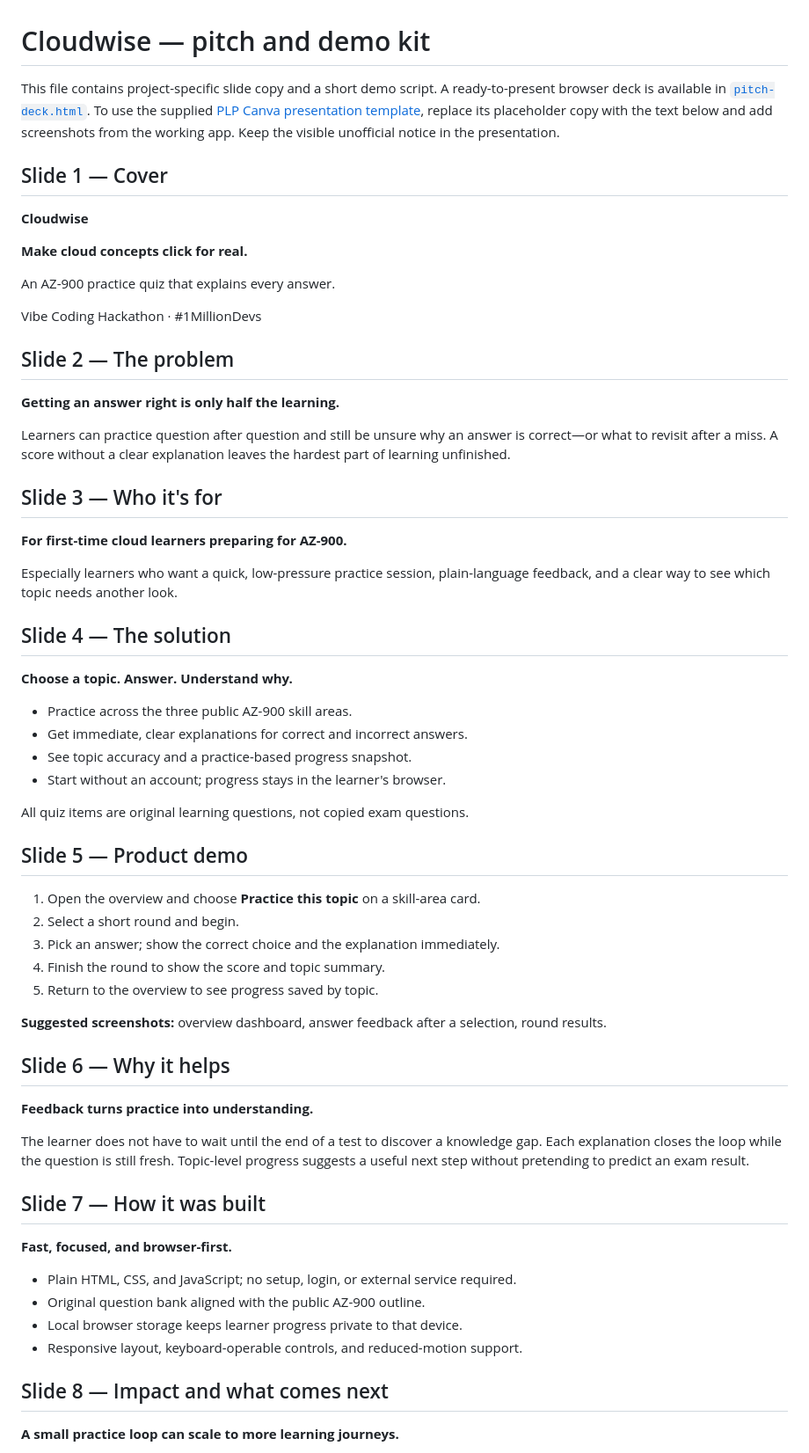
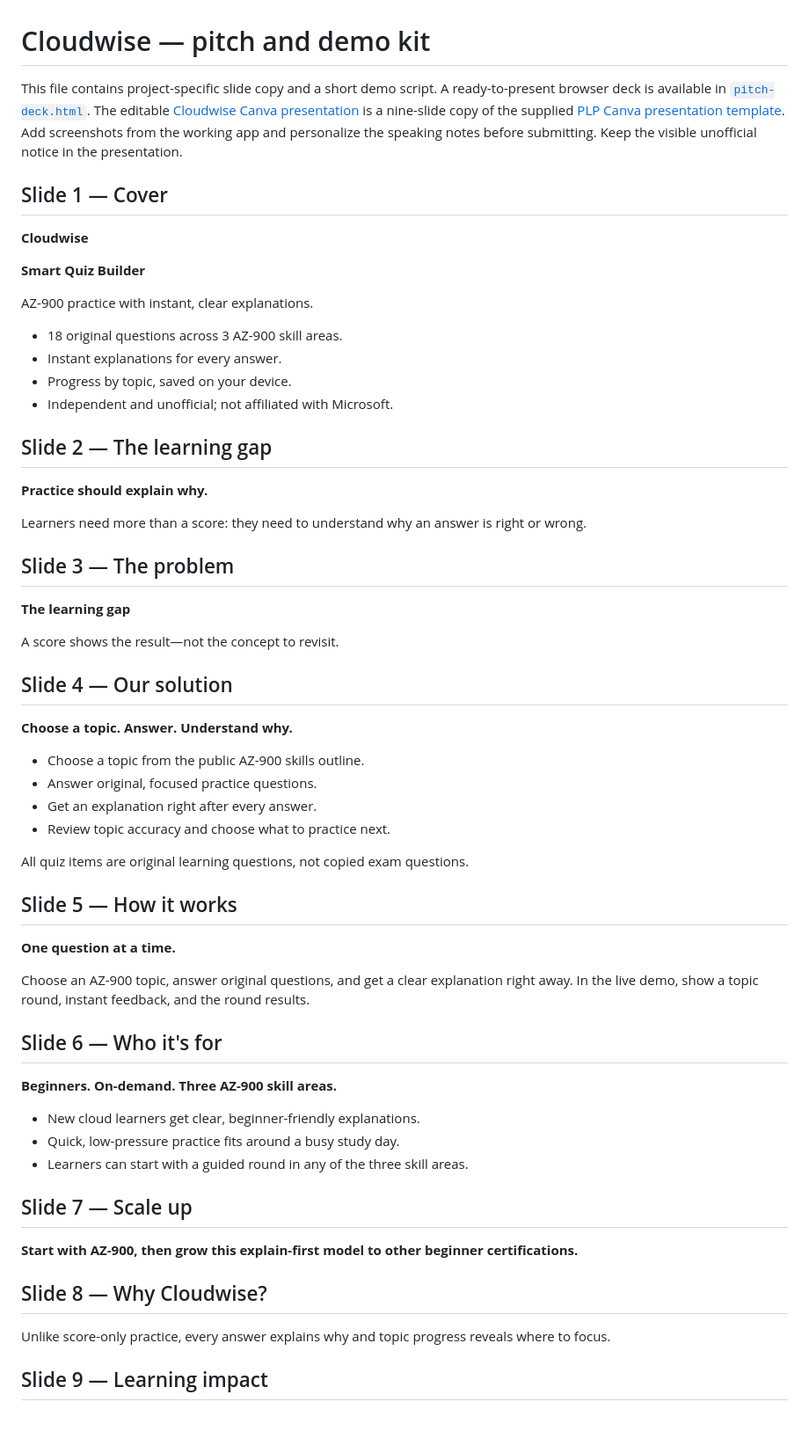
Before and after one commit to JKibe-ops/Smart-Quiz-Builder, a Markdown page: PITCH.md, the part around one of its changes. Shown at 88% size. Rendered like a GitHub page; blank space fills up the shorter version.

```diff
--- a/PITCH.md
+++ b/PITCH.md
@@ -1,66 +1,64 @@
 # Cloudwise — pitch and demo kit
 
-This file contains project-specific slide copy and a short demo script. A ready-to-present browser deck is available in [`pitch-deck.html`](./pitch-deck.html). To use the supplied [PLP Canva presentation template](https://canva.link/os6usknbpkr6vmi), replace its placeholder copy with the text below and add screenshots from the working app. Keep the visible unofficial notice in the presentation.
+This file contains project-specific slide copy and a short demo script. A ready-to-present browser deck is available in [`pitch-deck.html`](./pitch-deck.html). The editable [Cloudwise Canva presentation](https://www.canva.com/design/DAHY2YOfmsw/oveScBMGzqMs7bOJ_1kW2Q/edit) is a nine-slide copy of the supplied [PLP Canva presentation template](https://canva.link/os6usknbpkr6vmi). Add screenshots from the working app and personalize the speaking notes before submitting. Keep the visible unofficial notice in the presentation.
 
 ## Slide 1 — Cover
 
 **Cloudwise**
 
-**Make cloud concepts click for real.**
+**Smart Quiz Builder**
 
-An AZ-900 practice quiz that explains every answer.
+AZ-900 practice with instant, clear explanations.
 
-Vibe Coding Hackathon · #1MillionDevs
+- 18 original questions across 3 AZ-900 skill areas.
+- Instant explanations for every answer.
+- Progress by topic, saved on your device.
+- Independent and unofficial; not affiliated with Microsoft.
 
-## Slide 2 — The problem
+## Slide 2 — The learning gap
 
-**Getting an answer right is only half the learning.**
+**Practice should explain why.**
 
-Learners can practice question after question and still be unsure why an answer is correct—or what to revisit after a miss. A score without a clear explanation leaves the hardest part of learning unfinished.
+Learners need more than a score: they need to understand why an answer is right or wrong.
 
-## Slide 3 — Who it's for
+## Slide 3 — The problem
 
-**For first-time cloud learners preparing for AZ-900.**
+**The learning gap**
 
-Especially learners who want a quick, low-pressure practice session, plain-language feedback, and a clear way to see which topic needs another look.
+A score shows the result—not the concept to revisit.
 
-## Slide 4 — The solution
+## Slide 4 — Our solution
 
 **Choose a topic. Answer. Understand why.**
 
-- Practice across the three public AZ-900 skill areas.
-- Get immediate, clear explanations for correct and incorrect answers.
-- See topic accuracy and a practice-based progress snapshot.
-- Start without an account; progress stays in the learner's browser.
+- Choose a topic from the public AZ-900 skills outline.
+- Answer original, focused practice questions.
+- Get an explanation right after every answer.
+- Review topic accuracy and choose what to practice next.
 
 All quiz items are original learning questions, not copied exam questions.
 
-## Slide 5 — Product demo
+## Slide 5 — How it works
 
-1. Open the overview and choose **Practice this topic** on a skill-area card.
-2. Select a short round and begin.
-3. Pick an answer; show the correct choice and the explanation immediately.
-4. Finish the round to show the score and topic summary.
-5. Return to the overview to see progress saved by topic.
+**One question at a time.**
 
-**Suggested screenshots:** overview dashboard, answer feedback after a selection, round results.
+Choose an AZ-900 topic, answer original questions, and get a clear explanation right away. In the live demo, show a topic round, instant feedback, and the round results.
 
-## Slide 6 — Why it helps
+## Slide 6 — Who it's for
 
-**Feedback turns practice into understanding.**
+**Beginners. On-demand. Three AZ-900 skill areas.**
 
-The learner does not have to wait until the end of a test to discover a knowledge gap. Each explanation closes the loop while the question is still fresh. Topic-level progress suggests a useful next step without pretending to predict an exam result.
+- New cloud learners get clear, beginner-friendly explanations.
+- Quick, low-pressure practice fits around a busy study day.
+- Learners can start with a guided round in any of the three skill areas.
 
-## Slide 7 — How it was built
+## Slide 7 — Scale up
 
-**Fast, focused, and browser-first.**
+**Start with AZ-900, then grow this explain-first model to other beginner certifications.**
 
-- Plain HTML, CSS, and JavaScript; no setup, login, or external service required.
-- Original question bank aligned with the public AZ-900 outline.
-- Local browser storage keeps learner progress private to that device.
-- Responsive layout, keyboard-operable controls, and reduced-motion support.
+## Slide 8 — Why Cloudwise?
 
-## Slide 8 — Impact and what comes next
+Unlike score-only practice, every answer explains why and topic progress reveals where to focus.
 
-**A small practice loop can scale to more learning journeys.**
+## Slide 9 — Learning impact
 
```
Also changed, not shown: other parts of PITCH.md (+5 -14 lines), README.md (+1 -1 lines).
